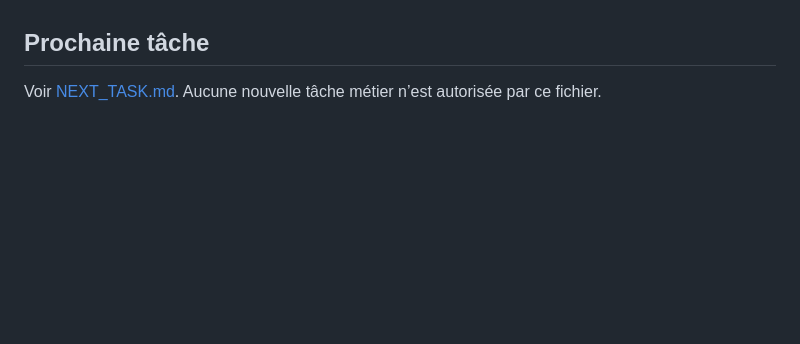
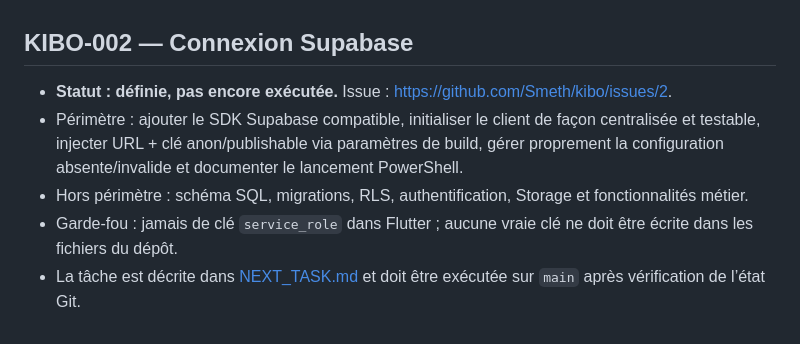
Before and after one commit to Smeth/kibo, a Markdown page: docs/PROGRESS.md, the part around the change. Drawn GitHub-style; blank space fills up the shorter version.

Commit message:
docs: record KIBO-002 as next task

```diff
--- a/docs/PROGRESS.md
+++ b/docs/PROGRESS.md
@@ -42,5 +42,9 @@ Dernière mise à jour : 2026-10-30
 - Signature Android release encore configurée avec la clé debug du projet généré : aucune livraison production validée.
 - Le SHA du commit de clôture documentaire et le résultat de son push sont fournis dans le compte rendu de session.
 
-## Prochaine tâche
-Voir [NEXT_TASK.md](NEXT_TASK.md). Aucune nouvelle tâche métier n’est autorisée par ce fichier.
+## KIBO-002 — Connexion Supabase
+- **Statut : définie, pas encore exécutée.** Issue : https://github.com/Smeth/kibo/issues/2.
+- Périmètre : ajouter le SDK Supabase compatible, initialiser le client de façon centralisée et testable, injecter URL + clé anon/publishable via paramètres de build, gérer proprement la configuration absente/invalide et documenter le lancement PowerShell.
+- Hors périmètre : schéma SQL, migrations, RLS, authentification, Storage et fonctionnalités métier.
+- Garde-fou : jamais de clé `service_role` dans Flutter ; aucune vraie clé ne doit être écrite dans les fichiers du dépôt.
+- La tâche est décrite dans [NEXT_TASK.md](NEXT_TASK.md) et doit être exécutée sur `main` après vérification de l’état Git.
```
